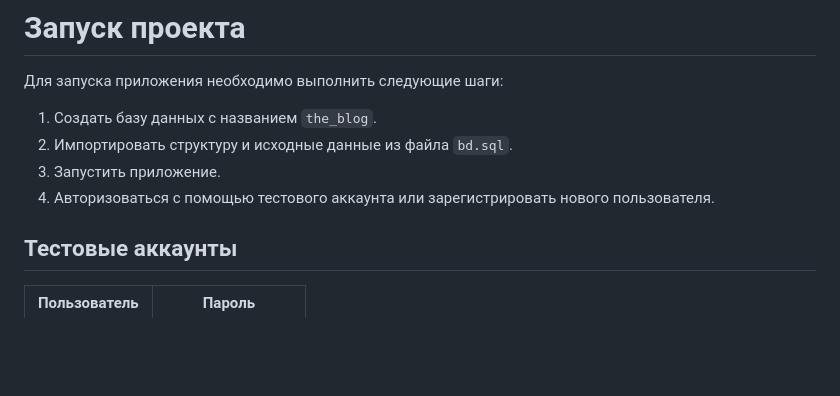
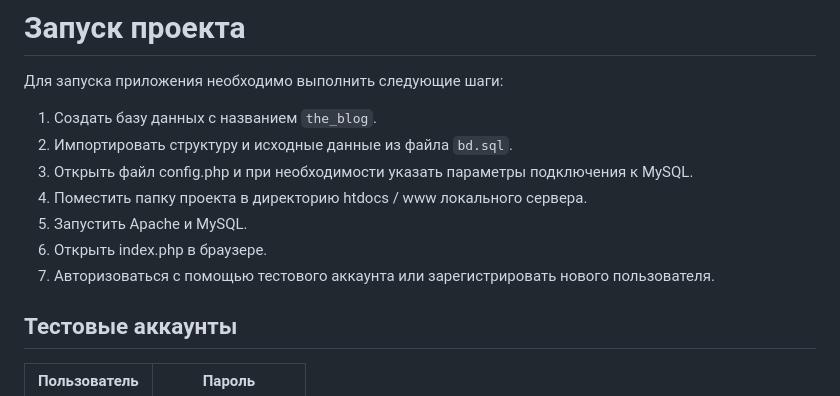
Before and after one commit to kirill231rf4e12e-maker/---3, a Markdown page: README.md, the part around the change. Rendered like a GitHub page; blank space fills up the shorter version.

```diff
--- a/README.md
+++ b/README.md
@@ -14,8 +14,11 @@
 
 1. Создать базу данных с названием `the_blog`.
 2. Импортировать структуру и исходные данные из файла `bd.sql`.
-3. Запустить приложение.
-4. Авторизоваться с помощью тестового аккаунта или зарегистрировать нового пользователя.
+3. Открыть файл config.php и при необходимости указать параметры подключения к MySQL.
+4. Поместить папку проекта в директорию htdocs / www локального сервера.
+5. Запустить Apache и MySQL.
+6. Открыть index.php в браузере.
+7. Авторизоваться с помощью тестового аккаунта или зарегистрировать нового пользователя.
 
 ## Тестовые аккаунты
 
```
